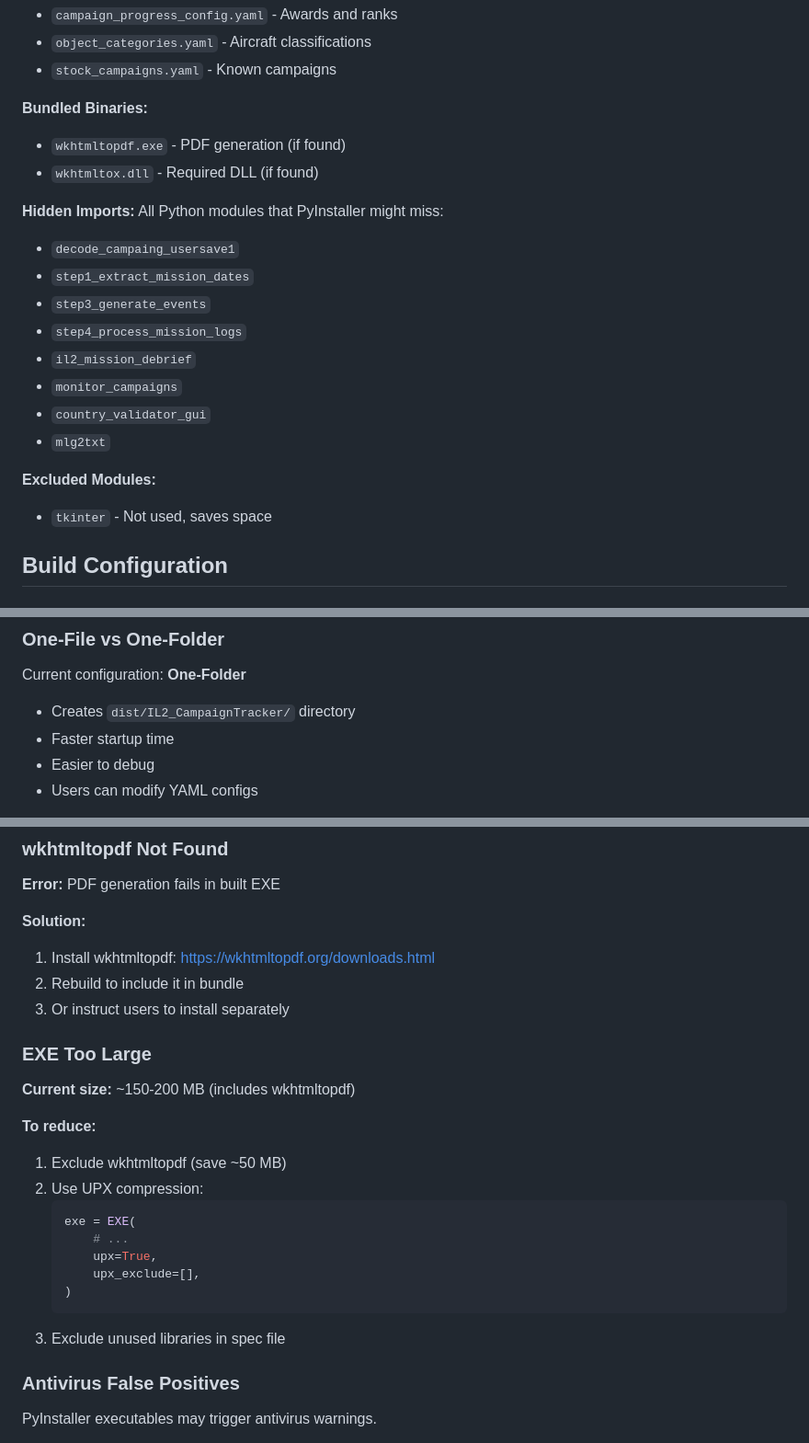
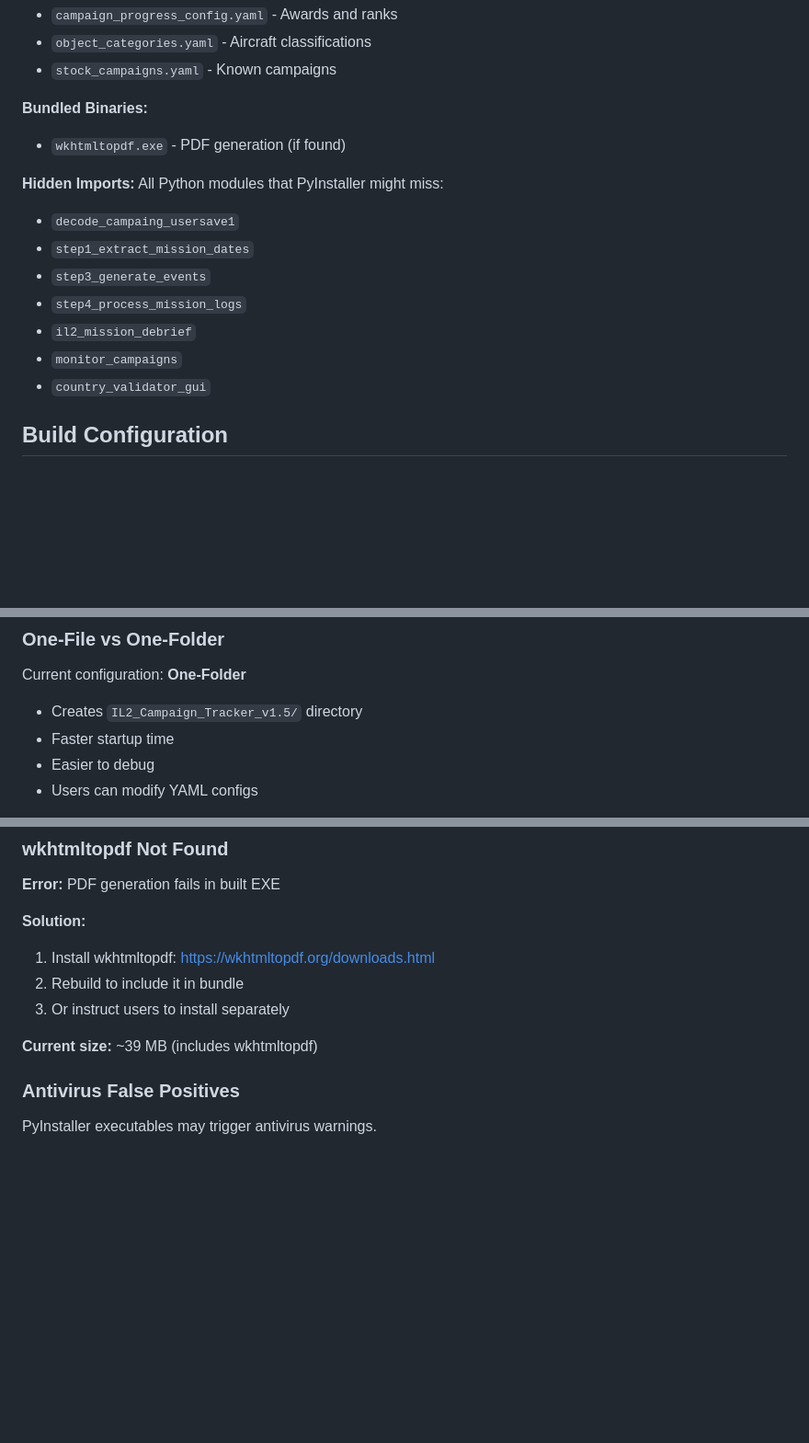
Before and after one commit to 1-Arrow-1/IL-2-Campaign-Tracker, a Markdown page: BUILD.md, 3 parts joined by grey strips. Shown at 92% size. GitHub-like rendering; blank space fills up the shorter version.

````diff
--- a/BUILD.md
+++ b/BUILD.md
@@ -101,7 +95,6 @@ a = Analysis(
 
 **Bundled Binaries:**
 - `wkhtmltopdf.exe` - PDF generation (if found)
-- `wkhtmltox.dll` - Required DLL (if found)
 
 **Hidden Imports:**
 All Python modules that PyInstaller might miss:
@@ -112,10 +105,6 @@ All Python modules that PyInstaller might miss:
 - `il2_mission_debrief`
 - `monitor_campaigns`
 - `country_validator_gui`
-- `mlg2txt`
-
-**Excluded Modules:**
-- `tkinter` - Not used, saves space
 
 ## Build Configuration
 
@@ -130,7 +119,7 @@ If found, it's bundled into the executable. If not, users will be prompted to in
 ### One-File vs One-Folder
 
 Current configuration: **One-Folder**
-- Creates `dist/IL2_CampaignTracker/` directory
+- Creates `IL2_Campaign_Tracker_v1.5/` directory
 - Faster startup time
 - Easier to debug
 - Users can modify YAML configs
@@ -278,21 +253,7 @@ hiddenimports=[
 2. Rebuild to include it in bundle
 3. Or instruct users to install separately
 
-### EXE Too Large
-
-**Current size:** ~150-200 MB (includes wkhtmltopdf)
-
-**To reduce:**
-1. Exclude wkhtmltopdf (save ~50 MB)
-2. Use UPX compression:
-   ```python
-   exe = EXE(
-       # ...
-       upx=True,
-       upx_exclude=[],
-   )
-   ```
-3. Exclude unused libraries in spec file
+**Current size:** ~39 MB (includes wkhtmltopdf)
 
 ### Antivirus False Positives
 
````
Also changed, not shown: other parts of BUILD.md (+10 -30 lines).
